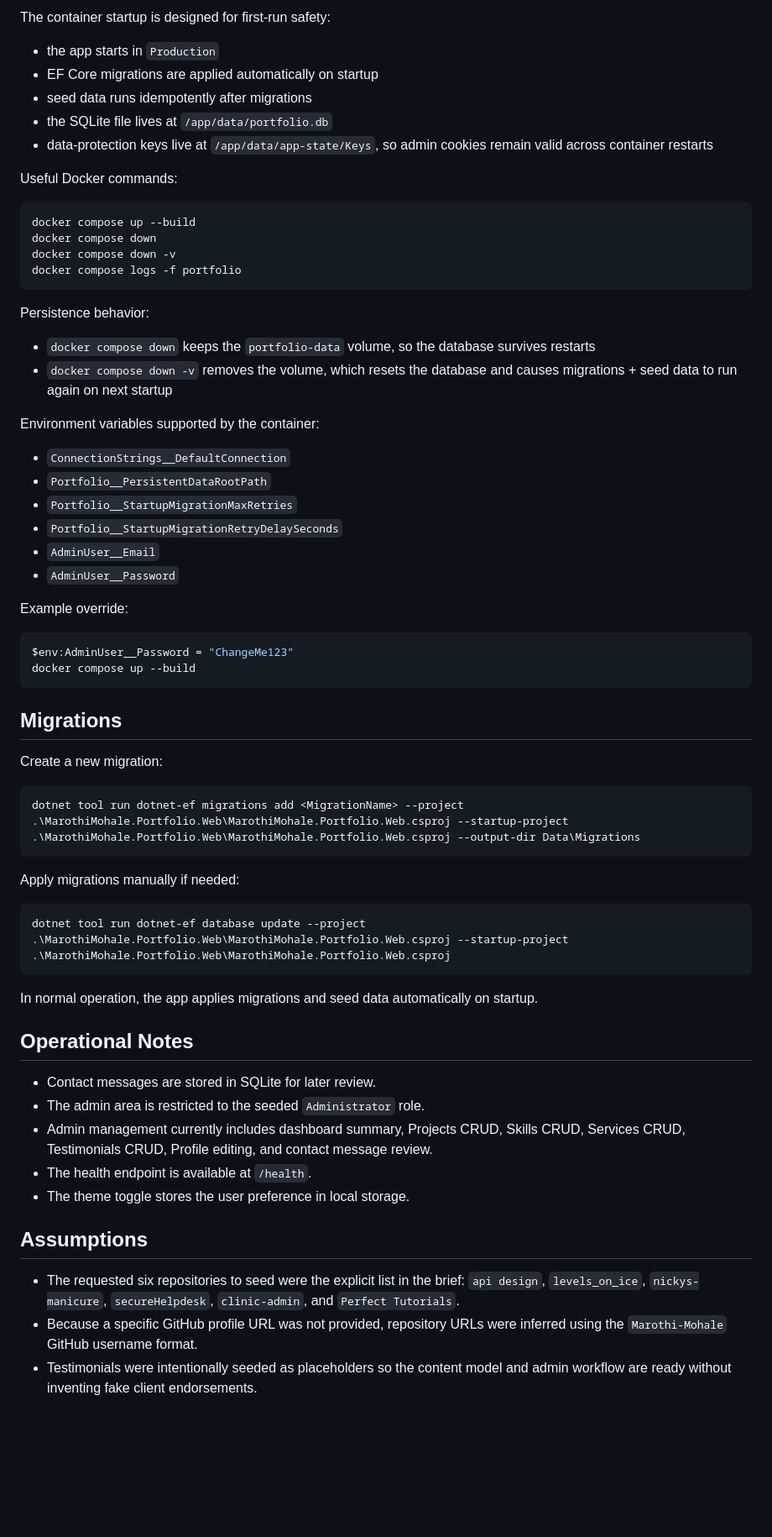
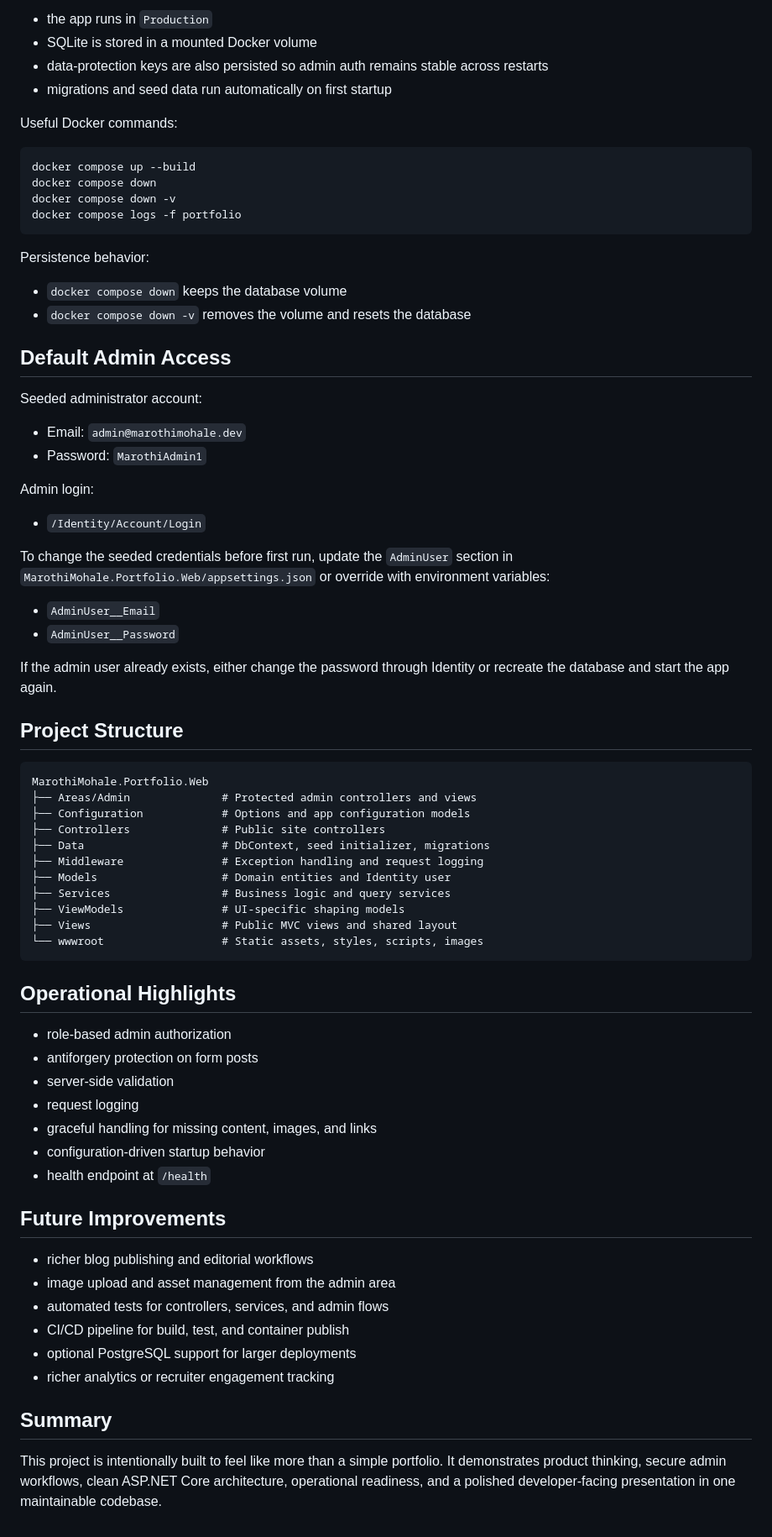
Before and after one commit to Marothi-Mohale/personal-portfolio, a Markdown page: README.md, the part around one of its changes. Shown at 84% size. GitHub-like rendering; blank space fills up the shorter version.

````diff
--- a/README.md
+++ b/README.md
@@ -89,11 +139,8 @@ SQLite persistence is handled by the named Docker volume `portfolio-data`, mount
 
-The container startup is designed for first-run safety:
-
-- the app starts in `Production`
-- EF Core migrations are applied automatically on startup
-- seed data runs idempotently after migrations
-- the SQLite file lives at `/app/data/portfolio.db`
-- data-protection keys live at `/app/data/app-state/Keys`, so admin cookies remain valid across container restarts
+- the app runs in `Production`
+- SQLite is stored in a mounted Docker volume
+- data-protection keys are also persisted so admin auth remains stable across restarts
+- migrations and seed data run automatically on first startup
 
 Useful Docker commands:
 
@@ -106,51 +153,62 @@ docker compose logs -f portfolio
 
 Persistence behavior:
 
-- `docker compose down` keeps the `portfolio-data` volume, so the database survives restarts
-- `docker compose down -v` removes the volume, which resets the database and causes migrations + seed data to run again on next startup
+- `docker compose down` keeps the database volume
+- `docker compose down -v` removes the volume and resets the database
 
-Environment variables supported by the container:
+## Default Admin Access
 
-- `ConnectionStrings__DefaultConnection`
-- `Portfolio__PersistentDataRootPath`
-- `Portfolio__StartupMigrationMaxRetries`
-- `Portfolio__StartupMigrationRetryDelaySeconds`
+Seeded administrator account:
+
+- Email: `admin@marothimohale.dev`
+- Password: `MarothiAdmin1`
+
+Admin login:
+
+- `/Identity/Account/Login`
+
+To change the seeded credentials before first run, update the `AdminUser` section in `MarothiMohale.Portfolio.Web/appsettings.json` or override with environment variables:
+
 - `AdminUser__Email`
 - `AdminUser__Password`
 
-Example override:
+If the admin user already exists, either change the password through Identity or recreate the database and start the app again.
 
-```powershell
-$env:AdminUser__Password = "ChangeMe123"
-docker compose up --build
+## Project Structure
+
+```text
+MarothiMohale.Portfolio.Web
+├── Areas/Admin              # Protected admin controllers and views
+├── Configuration            # Options and app configuration models
+├── Controllers              # Public site controllers
+├── Data                     # DbContext, seed initializer, migrations
+├── Middleware               # Exception handling and request logging
+├── Models                   # Domain entities and Identity user
+├── Services                 # Business logic and query services
+├── ViewModels               # UI-specific shaping models
+├── Views                    # Public MVC views and shared layout
+└── wwwroot                  # Static assets, styles, scripts, images
 ```
 
-## Migrations
+## Operational Highlights
 
-Create a new migration:
+- role-based admin authorization
+- antiforgery protection on form posts
+- server-side validation
+- request logging
+- graceful handling for missing content, images, and links
+- configuration-driven startup behavior
+- health endpoint at `/health`
 
-```powershell
-dotnet tool run dotnet-ef migrations add <MigrationName> --project .\MarothiMohale.Portfolio.Web\MarothiMohale.Portfolio.Web.csproj --startup-project .\MarothiMohale.Portfolio.Web\MarothiMohale.Portfolio.Web.csproj --output-dir Data\Migrations
-```
+## Future Improvements
 
-Apply migrations manually if needed:
+- richer blog publishing and editorial workflows
+- image upload and asset management from the admin area
+- automated tests for controllers, services, and admin flows
+- CI/CD pipeline for build, test, and container publish
+- optional PostgreSQL support for larger deployments
+- richer analytics or recruiter engagement tracking
 
-```powershell
-dotnet tool run dotnet-ef database update --project .\MarothiMohale.Portfolio.Web\MarothiMohale.Portfolio.Web.csproj --startup-project .\MarothiMohale.Portfolio.Web\MarothiMohale.Portfolio.Web.csproj
-```
+## Summary
 
-In normal operation, the app applies migrations and seed data automatically on startup.
-
-## Operational Notes
-
-- Contact messages are stored in SQLite for later review.
-- The admin area is restricted to the seeded `Administrator` role.
-- Admin management currently includes dashboard summary, Projects CRUD, Skills CRUD, Services CRUD, Testimonials CRUD, Profile editing, and contact message review.
-- The health endpoint is available at `/health`.
-- The theme toggle stores the user preference in local storage.
-
-## Assumptions
-
-- The requested six repositories to seed were the explicit list in the brief: `api design`, `levels_on_ice`, `nickys-manicure`, `secureHelpdesk`, `clinic-admin`, and `Perfect Tutorials`.
-- Because a specific GitHub profile URL was not provided, repository URLs were inferred using the `Marothi-Mohale` GitHub username format.
-- Testimonials were intentionally seeded as placeholders so the content model and admin workflow are ready without inventing fake client endorsements.
+This project is intentionally built to feel like more than a simple portfolio. It demonstrates product thinking, secure admin workflows, clean ASP.NET Core architecture, operational readiness, and a polished developer-facing presentation in one maintainable codebase.
````
Also changed, not shown: other parts of README.md (+94 -44 lines).
